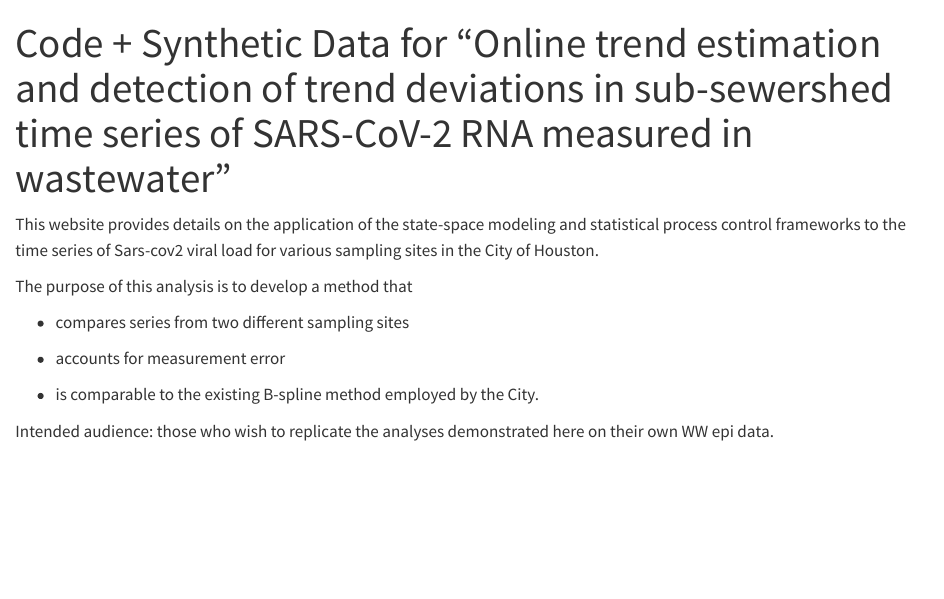
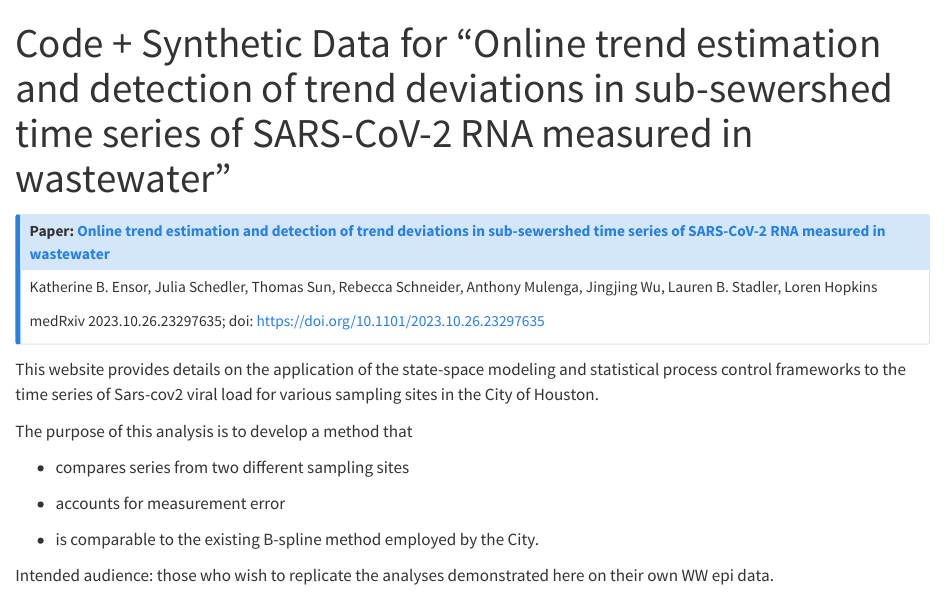
Before and after one commit to hou-wastewater-epi-org/online_trend_estimation, a Quarto document (Index.qmd): the page in a window 1100 px wide, from its top. Rendered offline with R 4.5, knitr and Pandoc in place of Quarto, with nearby package versions.

Commit message:
added information for paper

```diff
--- a/Index.qmd
+++ b/Index.qmd
@@ -1,6 +1,14 @@
 ---
 title: Code + Synthetic Data for "Online trend estimation and detection of trend deviations in sub-sewershed time series of SARS-CoV-2 RNA measured in wastewater"
 ---
+
+::: {.callout-note collapse="true"}
+## Paper: [Online trend estimation and detection of trend deviations in sub-sewershed time series of SARS-CoV-2 RNA measured in wastewater](https://www.medrxiv.org/content/10.1101/2023.10.26.23297635v1)
+
+Katherine B. Ensor, Julia Schedler, Thomas Sun, Rebecca Schneider, Anthony Mulenga, Jingjing Wu, Lauren B. Stadler, Loren Hopkins
+
+medRxiv 2023.10.26.23297635; doi: [https://doi.org/10.1101/2023.10.26.23297635](https://doi.org/10.1101/2023.10.26.23297635https://doi.org/10.1101/2023.10.26.23297635)
+:::
 
 This website provides details on the application of the state-space modeling and statistical process control frameworks to the time series of Sars-cov2 viral load for various sampling sites in the City of Houston.
 
```
Also changed, not shown: Algorithm1_files/figure-pdf/conv-example-1.pdf (deleted), Algorithm1_files/figure-pdf/convergence-plots-1.pdf (deleted), Algorithm1_files/figure-pdf/convergence-plots-2.pdf (deleted), Algorithm1_files/figure-pdf/convergence-plots-3.pdf (deleted), Algorithm1_files/figure-pdf/convergence-plots-4.pdf (deleted), Algorithm1_files/figure-pdf/convergence-plots-5.pdf (deleted).
